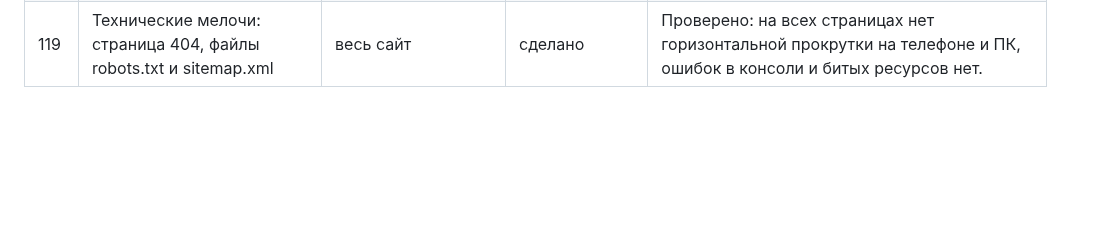
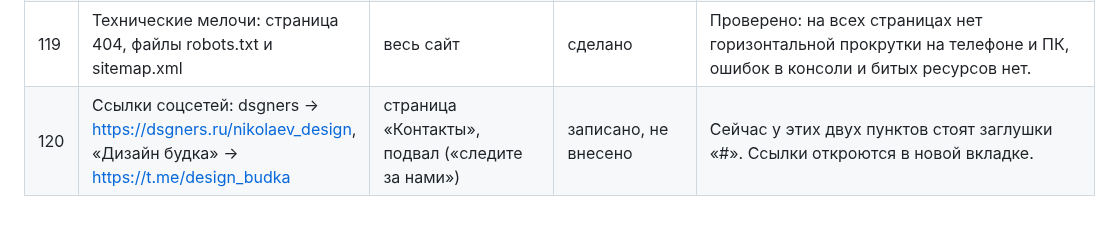
Before and after one commit to nikolaevdesign1/doska, a Markdown page: ПРАВКИ.md, the part around the change. Rendered like a GitHub page; blank space fills up the shorter version.

Commit message:
Правка 120: ссылки dsgners и Дизайн будка (только запись)
Co-Authored-By: Claude Sonnet 5.5 <noreply@anthropic.com>
Claude-Session: https://claude.ai/code/session_01Uautk3qx7R2iW8qtg96AsK

```diff
--- a/ПРАВКИ.md
+++ b/ПРАВКИ.md
@@ -123,3 +123,4 @@
 | 117 | Тарифы поддержки: новые цены и состав; «Кастом» переименован в «Ультима» | главная (вкладка «Техническая поддержка») и страница «доска.поддержка» | сделано | Цены за месяц при оплате на полгода: Базовый 24 900 ₽, Стандарт 44 900 ₽, Ультима 99 900 ₽ (помесячно +15%, за год −15%, как раньше; «от» у Ультимы убрано). Новые страницы: Базовый — нет, Стандарт — до 3 в месяц, Ультима — до 15 в месяц. Анализ страницы: в Базовом нет, в Стандарте и Ультиме есть. Хостинг оплачиваем мы только в Ультиме, в Базовом и Стандарте — отдельно за клиентом. Блоки на странице поддержки обновлены под те же лимиты страниц. |
 | 118 | Строка последних обновлений над шапкой: фиолетовый фон, белый мелкий текст, чисто информационная | все страницы, самая верхняя полоса | сделано | Статичная, правится вручную в `build.py` (блок «строка обновлений»). Сейчас текст: «29 октября: страница «доска.поддержка» · новая лента с кейсами и статьями · реквизиты и условия оплаты». При прокрутке уезжает вверх, шапка остаётся закреплённой. На телефоне длинный текст обрезается многоточием. |
 | 119 | Технические мелочи: страница 404, файлы robots.txt и sitemap.xml | весь сайт | сделано | Проверено: на всех страницах нет горизонтальной прокрутки на телефоне и ПК, ошибок в консоли и битых ресурсов нет. |
+| 120 | Ссылки соцсетей: dsgners → https://dsgners.ru/nikolaev_design, «Дизайн будка» → https://t.me/design_budka | страница «Контакты», подвал («следите за нами») | записано, не внесено | Сейчас у этих двух пунктов стоят заглушки «#». Ссылки откроются в новой вкладке. |
```
